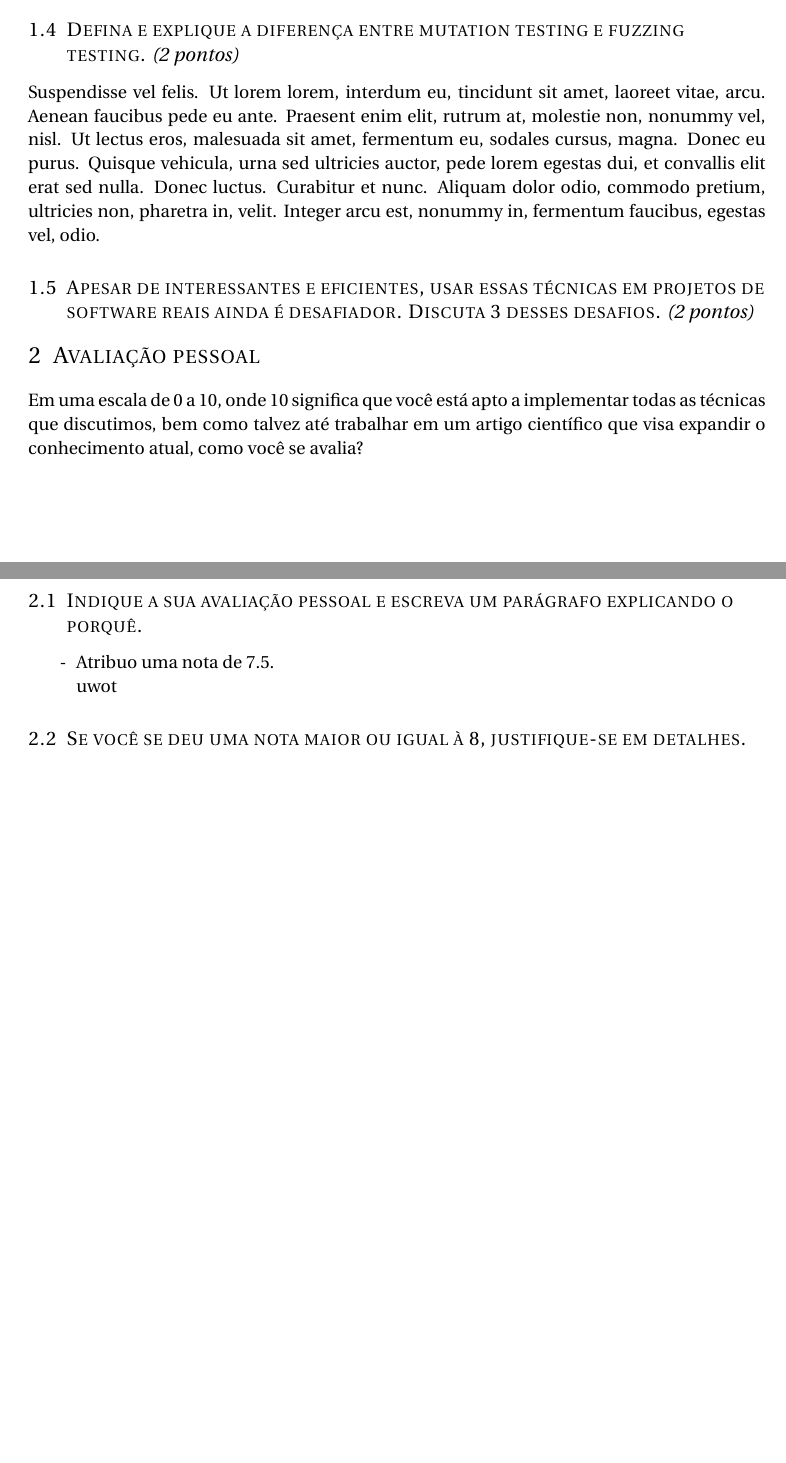
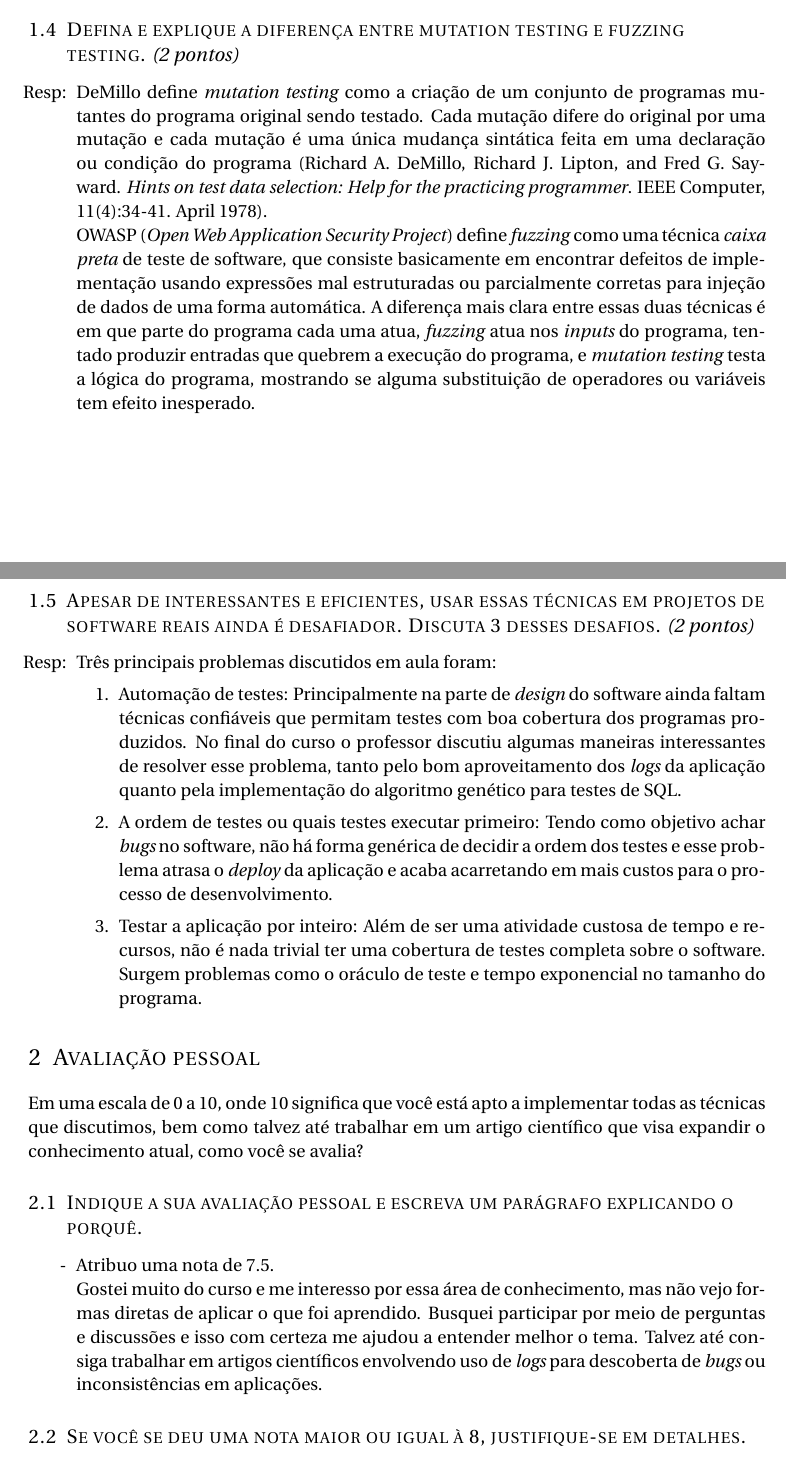
Before and after one commit to antfobe/ime, a LaTeX document (texes/MAC6955_PF.tex): two parts of pages 3 and 4 of 4, joined at a grey line, cut so that both start at the same text, the shorter picture padded with empty space. Compiled offline with pdfLaTeX.

Commit message:
done all questions

```diff
--- a/texes/MAC6955_PF.tex
+++ b/texes/MAC6955_PF.tex
@@ -122,10 +120,23 @@ Professor Doutor Mauricio Aniche \\ [25pt]
     \end{itemize}
 
 \subsection{Defina e explique a diferença entre mutation testing e fuzzing testing. \textit{(2 pontos)}}
+	\begin{itemize}
+		\item[Resp:] DeMillo define \textit{mutation testing} como a criação de um conjunto de programas mutantes do programa original sendo testado. Cada mutação difere do original por uma mutação e cada mutação é uma única mudança sintática feita em uma declaração ou condição do programa (Richard A. DeMillo, Richard J. Lipton, and Fred G. Sayward. \textit{Hints on test data selection: Help for the practicing programmer}. IEEE Computer, 11(4):34-41. April 1978).\\
+		OWASP (\textit{Open Web Application Security Project}) define \textit{fuzzing} como uma técnica \textit{caixa preta} de teste de software, que consiste basicamente em encontrar defeitos de implementação usando expressões mal estruturadas ou parcialmente corretas para injeção de dados de uma forma automática.
+		A diferença mais clara entre essas duas técnicas é em que parte do programa cada uma atua, \textit{fuzzing} atua nos \textit{inputs} do programa, tentado produzir entradas que quebrem a execução do programa, e \textit{mutation testing} testa a lógica do programa, mostrando se alguma substituição de operadores ou variáveis tem efeito inesperado.
+	\end{itemize}
 
-\lipsum[6] % Dummy text
+\pagebreak
 
 \subsection{Apesar de interessantes e eficientes, usar essas técnicas em projetos de software reais ainda é desafiador. Discuta 3 desses desafios. \textit{(2 pontos)}}
+	\begin{itemize}
+		\item[Resp:] Três principais problemas discutidos em aula foram:
+		\begin{enumerate}
+			\item Automação de testes: Principalmente na parte de \textit{design} do software ainda faltam técnicas confiáveis que permitam testes com boa cobertura dos programas produzidos. No final do curso o professor discutiu algumas maneiras interessantes de resolver esse problema, tanto pelo bom aproveitamento dos \textit{logs} da aplicação quanto pela implementação do algoritmo genético para testes de SQL.
+			\item A ordem de testes ou quais testes executar primeiro: Tendo como objetivo achar \textit{bugs} no software, não há forma genérica de decidir a ordem dos testes e esse problema atrasa o \textit{deploy} da aplicação e acaba acarretando em mais custos para o processo de desenvolvimento.
+			\item Testar a aplicação por inteiro: Além de ser uma atividade custosa de tempo e recursos, não é nada trivial ter uma cobertura de testes completa sobre o software. Surgem problemas como o oráculo de teste e tempo exponencial no tamanho do programa.
+		\end{enumerate}
+	\end{itemize}
 
 \section{Avaliação pessoal}
 
@@ -133,10 +144,9 @@ Em uma escala de 0 a 10, onde 10 significa que você está apto a implementar to
 
 
 \subsection{Indique a sua avaliação pessoal e escreva um parágrafo explicando o porquê.}
-
 \begin{itemize}
     \item[-] Atribuo uma nota de 7.5.\\
-    uwot
+    Gostei muito do curso e me interesso por essa área de conhecimento, mas não vejo formas diretas de aplicar o que foi aprendido. Busquei participar por meio de perguntas e discussões e isso com certeza me ajudou a entender melhor o tema. Talvez até consiga trabalhar em artigos científicos envolvendo uso de \textit{logs} para descoberta de \textit{bugs} ou inconsistências em aplicações.
 \end{itemize}
 
 \subsection{Se você se deu uma nota maior ou igual à 8, justifique-se em detalhes.}
```
Also changed, not shown: texes/MAC6955_PF.tex (10 more changed lines).
